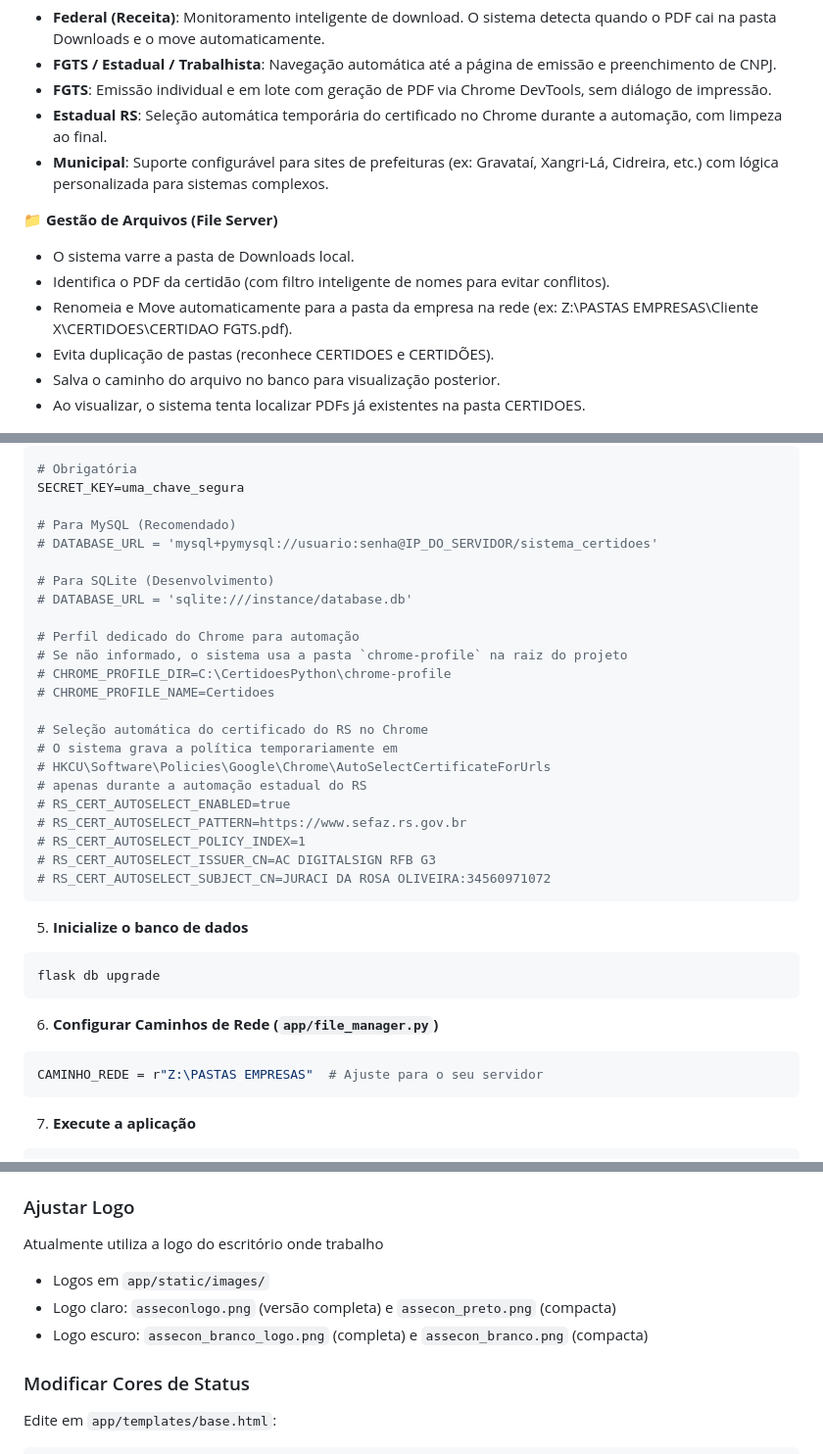
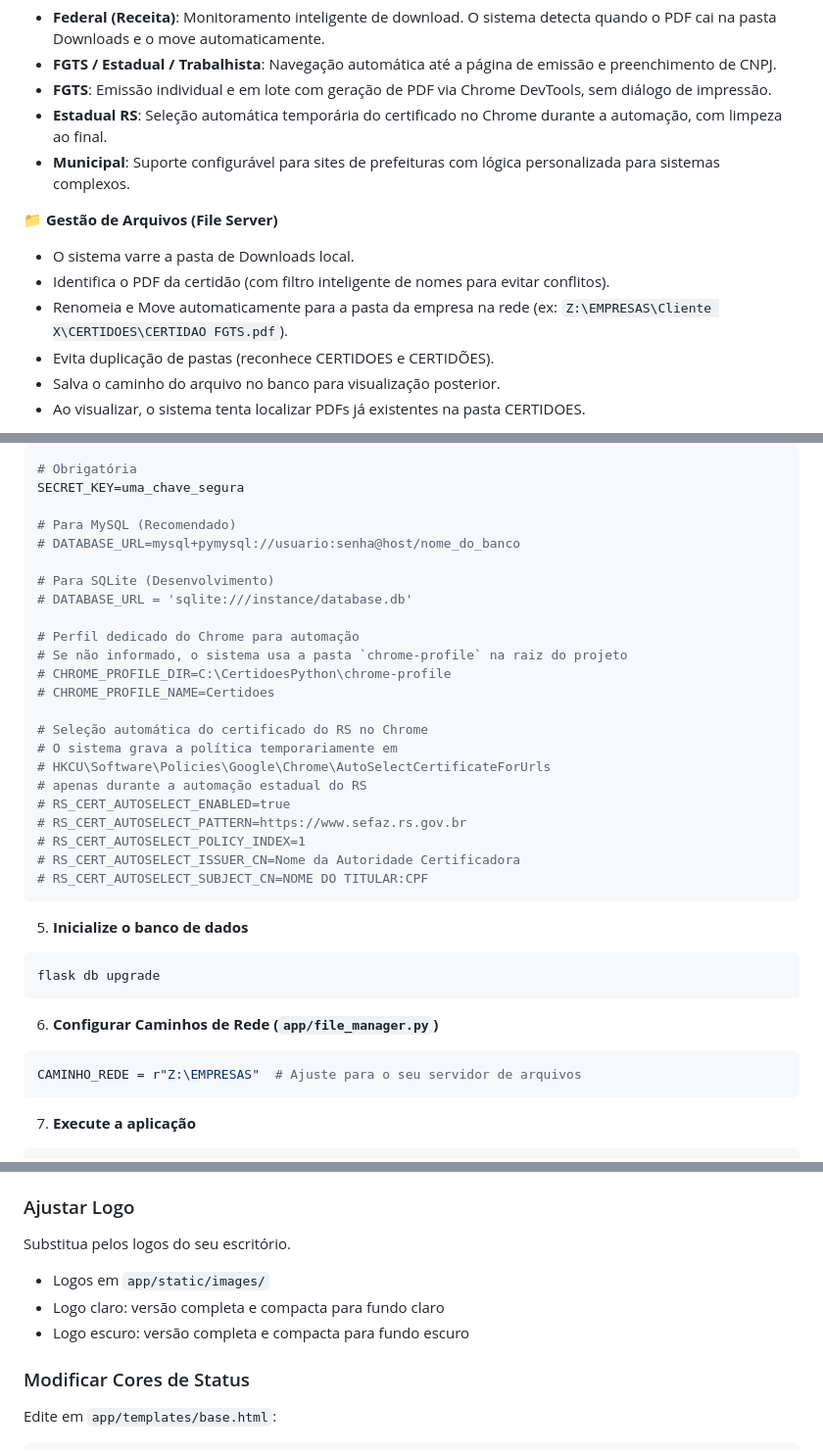
Before and after one commit to nicolasaoliveira1/CertidoesPython, a Markdown page: README.md, 3 parts joined by grey strips. Shown at 98% size. Drawn GitHub-style.

````diff
--- a/README.md
+++ b/README.md
@@ -57,12 +57,12 @@ Este sistema foi criado para resolver o problema de controle manual de centenas
   - **FGTS / Estadual / Trabalhista**: Navegação automática até a página de emissão e preenchimento de CNPJ.
   - **FGTS**: Emissão individual e em lote com geração de PDF via Chrome DevTools, sem diálogo de impressão.
   - **Estadual RS**: Seleção automática temporária do certificado no Chrome durante a automação, com limpeza ao final.
-  - **Municipal**: Suporte configurável para sites de prefeituras (ex: Gravataí, Xangri-Lá, Cidreira, etc.) com lógica personalizada para sistemas complexos.
+  - **Municipal**: Suporte configurável para sites de prefeituras com lógica personalizada para sistemas complexos.
 
 **📁 Gestão de Arquivos (File Server)**
   - O sistema varre a pasta de Downloads local.
   - Identifica o PDF da certidão (com filtro inteligente de nomes para evitar conflitos).
-  - Renomeia e Move automaticamente para a pasta da empresa na rede (ex: Z:\PASTAS EMPRESAS\Cliente X\CERTIDOES\CERTIDAO FGTS.pdf).
+  - Renomeia e Move automaticamente para a pasta da empresa na rede (ex: `Z:\EMPRESAS\Cliente X\CERTIDOES\CERTIDAO FGTS.pdf`).
   - Evita duplicação de pastas (reconhece CERTIDOES e CERTIDÕES).
   - Salva o caminho do arquivo no banco para visualização posterior.
   - Ao visualizar, o sistema tenta localizar PDFs já existentes na pasta CERTIDOES.
@@ -116,7 +116,7 @@ Crie um arquivo `.env` na raiz do projeto:
 SECRET_KEY=uma_chave_segura
 
 # Para MySQL (Recomendado)
-# DATABASE_URL = 'mysql+pymysql://usuario:senha@IP_DO_SERVIDOR/sistema_certidoes'
+# DATABASE_URL=mysql+pymysql://usuario:senha@host/nome_do_banco
 
 # Para SQLite (Desenvolvimento)
 # DATABASE_URL = 'sqlite:///instance/database.db'
@@ -133,8 +133,8 @@ SECRET_KEY=uma_chave_segura
 # RS_CERT_AUTOSELECT_ENABLED=true
 # RS_CERT_AUTOSELECT_PATTERN=https://www.sefaz.rs.gov.br
 # RS_CERT_AUTOSELECT_POLICY_INDEX=1
-# RS_CERT_AUTOSELECT_ISSUER_CN=AC DIGITALSIGN RFB G3
-# RS_CERT_AUTOSELECT_SUBJECT_CN=JURACI DA ROSA OLIVEIRA:34560971072
+# RS_CERT_AUTOSELECT_ISSUER_CN=Nome da Autoridade Certificadora
+# RS_CERT_AUTOSELECT_SUBJECT_CN=NOME DO TITULAR:CPF
 ```
 
 5. **Inicialize o banco de dados**
@@ -143,7 +143,7 @@ flask db upgrade
 ```
 6. **Configurar Caminhos de Rede (`app/file_manager.py`)**
 ```powershell
-CAMINHO_REDE = r"Z:\PASTAS EMPRESAS"  # Ajuste para o seu servidor
+CAMINHO_REDE = r"Z:\EMPRESAS"  # Ajuste para o seu servidor de arquivos
 ```
 
 7. **Execute a aplicação**
@@ -279,10 +279,10 @@ flask db downgrade
 - A preferência é salva no `localStorage`
 
 ### Ajustar Logo
-Atualmente utiliza a logo do escritório onde trabalho
+Substitua pelos logos do seu escritório.
 - Logos em `app/static/images/`
-- Logo claro: `asseconlogo.png` (versão completa) e `assecon_preto.png` (compacta)
-- Logo escuro: `assecon_branco_logo.png` (completa) e `assecon_branco.png` (compacta)
+- Logo claro: versão completa e compacta para fundo claro
+- Logo escuro: versão completa e compacta para fundo escuro
 
 ### Modificar Cores de Status
 Edite em `app/templates/base.html`:
````
Also changed, not shown: other parts of README.md (+2 -2 lines).
